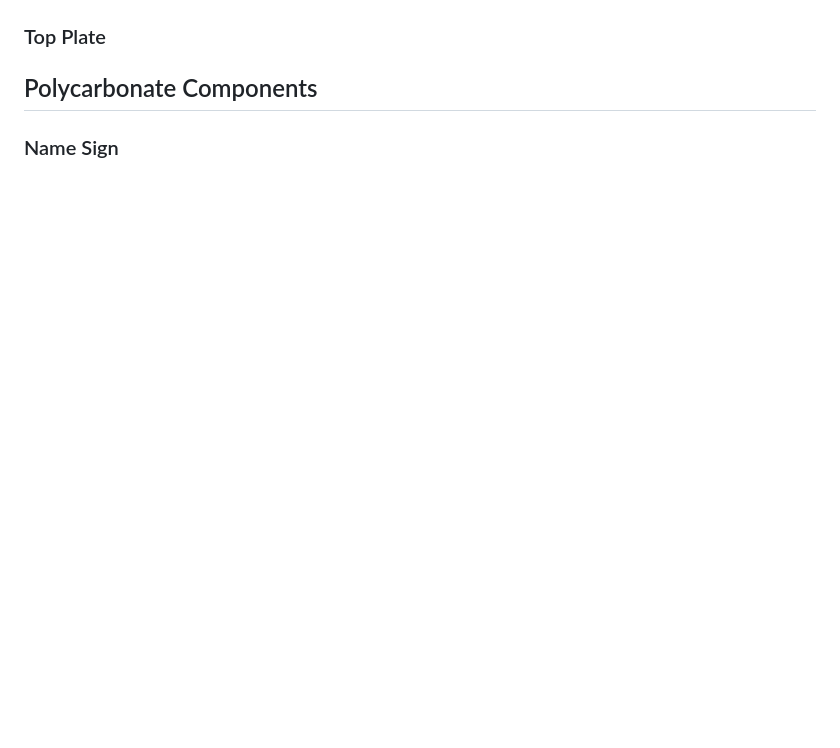
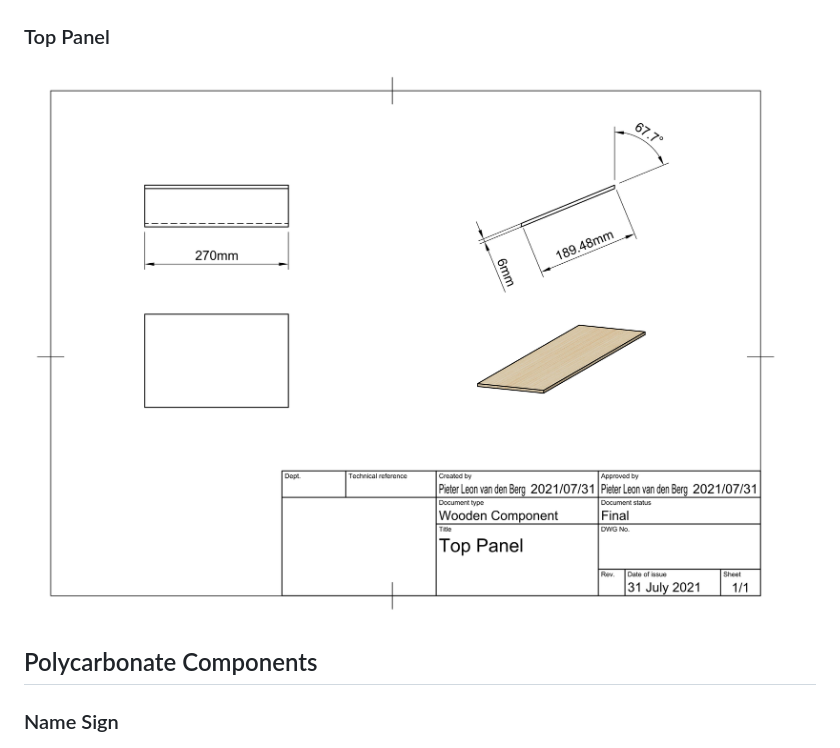
Before and after one commit to pieterberg/Smartie-Sorter, a Markdown page: assets/components/components.md, the part around the change. Drawn GitHub-style; pictures changed too: assets/components/wooden_components/top_panel.png (added); blank space fills up the shorter version.

Commit message:
Added Top Panel drawing

```diff
--- a/assets/components/components.md
+++ b/assets/components/components.md
@@ -24,7 +24,9 @@
 
 ![Side Panel](wooden_components/side_panel.png)
 
-### Top Plate
+### Top Panel
+
+![Top Panel](wooden_components/top_panel.png)
 
 ## Polycarbonate Components
 
```
